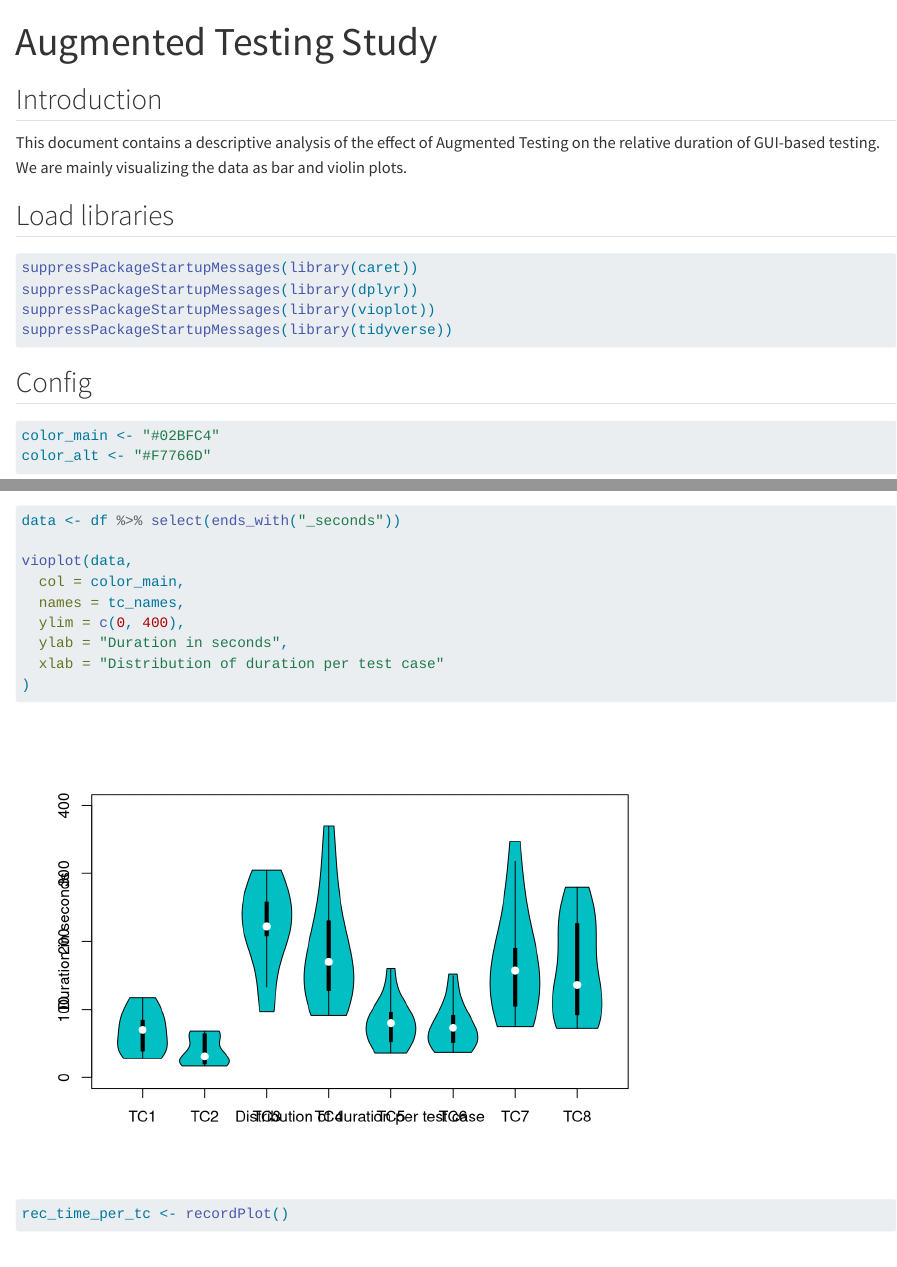
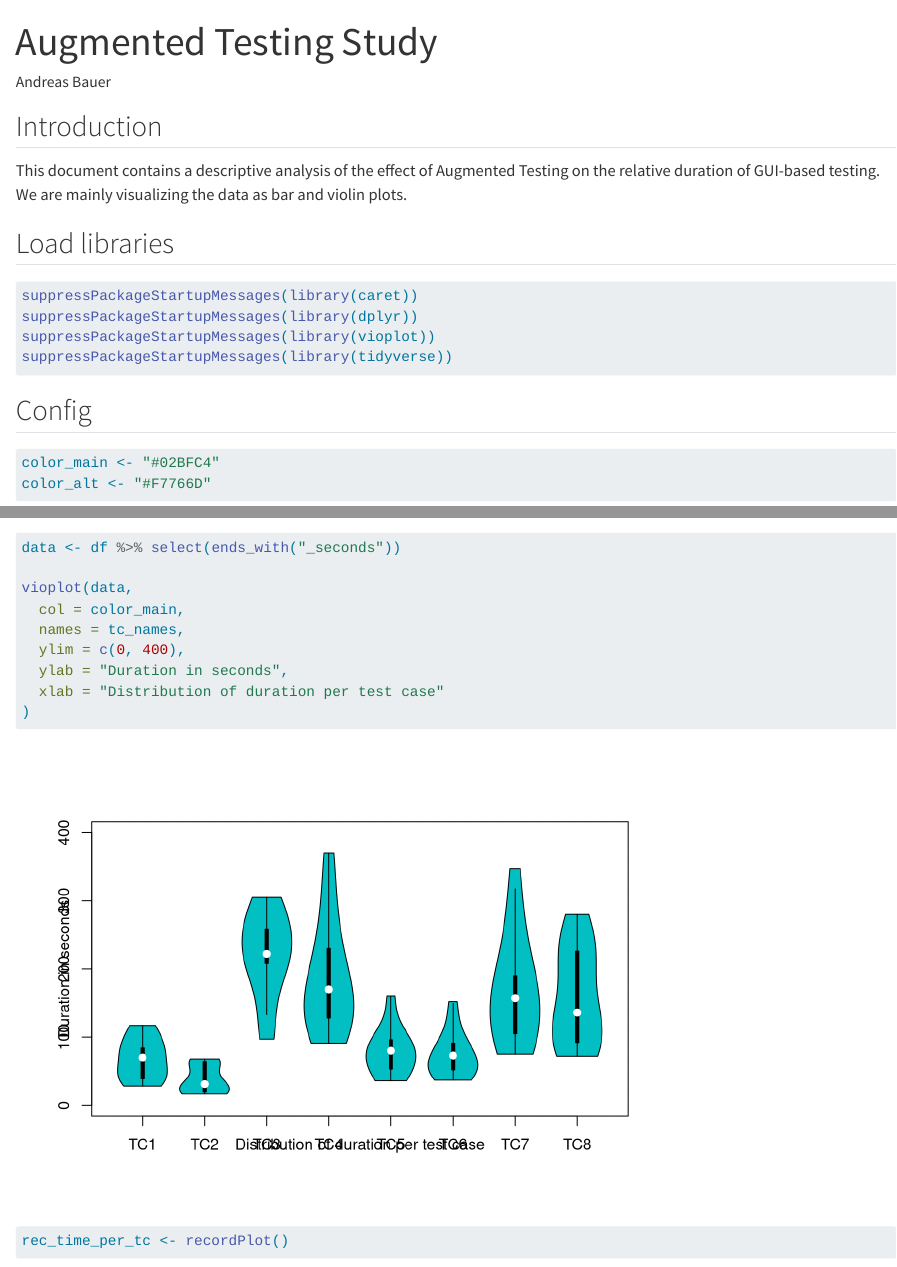
Before and after one commit to andreas-bauer/AT-study, a Quarto document (src/main.qmd): the page in a window 1100 px wide, from its top, and a second part further down, joined at a grey line. Rendered offline with R 4.5, knitr and Pandoc in place of Quarto, with nearby package versions; some code elsewhere in the file could not run offline.

Commit message:
Add author tag to main.qmd

```diff
--- a/src/main.qmd
+++ b/src/main.qmd
@@ -1,5 +1,6 @@
 ---
 title: "Augmented Testing Study"
+author: "Andreas Bauer"
 execute:
   echo: true
   warning: false
```
